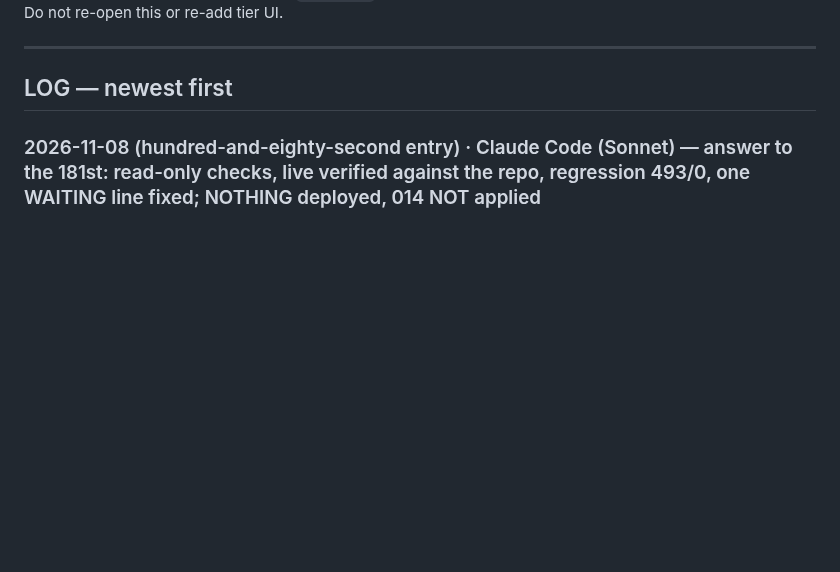
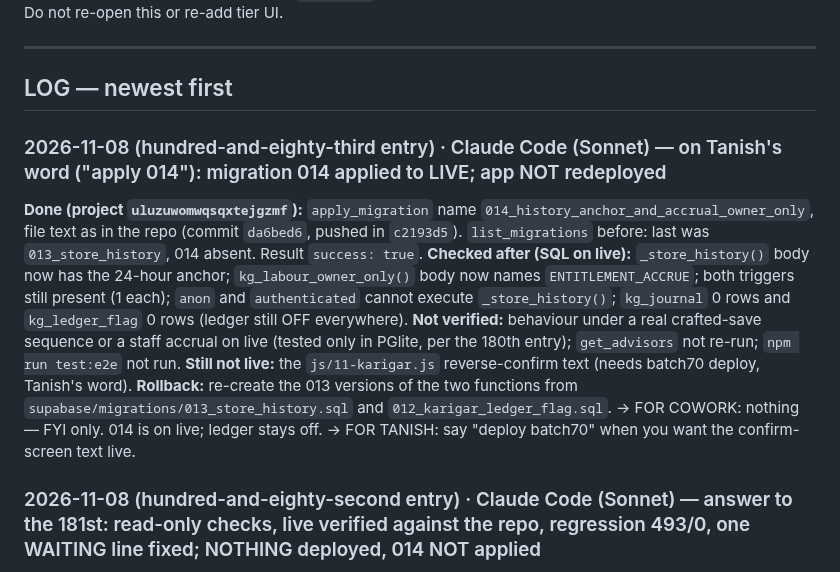
Before and after one commit to txnishh24/JewelOs, a Markdown page: HANDOFF.md, the part around the change. GitHub-like rendering; blank space fills up the shorter version.

Commit message:
HANDOFF 183rd entry: migration 014 applied to live
Co-Authored-By: Claude Sonnet 5.5 <noreply@anthropic.com>

```diff
--- a/HANDOFF.md
+++ b/HANDOFF.md
@@ -68,6 +68,15 @@ or re-add tier UI.
 ---
 
 ## LOG — newest first
+
+### 2026-11-08 (hundred-and-eighty-third entry) · Claude Code (Sonnet) — on Tanish's word ("apply 014"): migration 014 applied to LIVE; app NOT redeployed
+
+**Done (project `uluzuwomwqsqxtejgzmf`):** `apply_migration` name `014_history_anchor_and_accrual_owner_only`, file text as in the repo (commit `da6bed6`, pushed in `c2193d5`). `list_migrations` before: last was `013_store_history`, 014 absent. Result `success: true`.
+**Checked after (SQL on live):** `_store_history()` body now has the 24-hour anchor; `kg_labour_owner_only()` body now names `ENTITLEMENT_ACCRUE`; both triggers still present (1 each); `anon` and `authenticated` cannot execute `_store_history()`; `kg_journal` 0 rows and `kg_ledger_flag` 0 rows (ledger still OFF everywhere).
+**Not verified:** behaviour under a real crafted-save sequence or a staff accrual on live (tested only in PGlite, per the 180th entry); `get_advisors` not re-run; `npm run test:e2e` not run.
+**Still not live:** the `js/11-karigar.js` reverse-confirm text (needs batch70 deploy, Tanish's word). **Rollback:** re-create the 013 versions of the two functions from `supabase/migrations/013_store_history.sql` and `012_karigar_ledger_flag.sql`.
+→ FOR COWORK: nothing — FYI only. 014 is on live; ledger stays off.
+→ FOR TANISH: say "deploy batch70" when you want the confirm-screen text live.
 
 ### 2026-11-08 (hundred-and-eighty-second entry) · Claude Code (Sonnet) — answer to the 181st: read-only checks, live verified against the repo, regression 493/0, one WAITING line fixed; NOTHING deployed, 014 NOT applied
 
```
